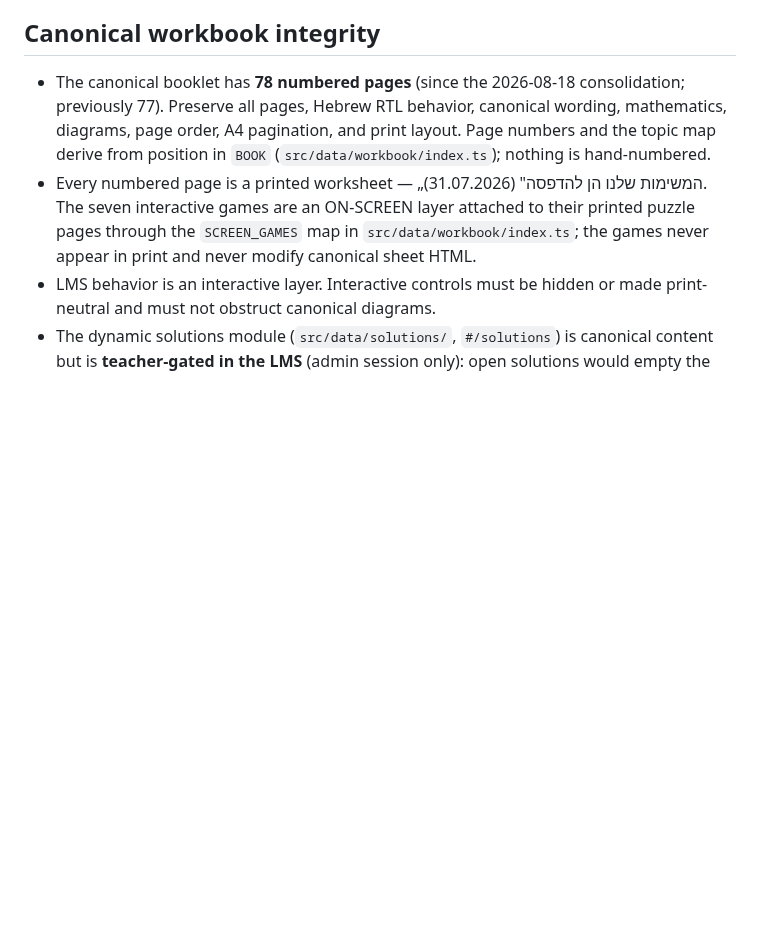
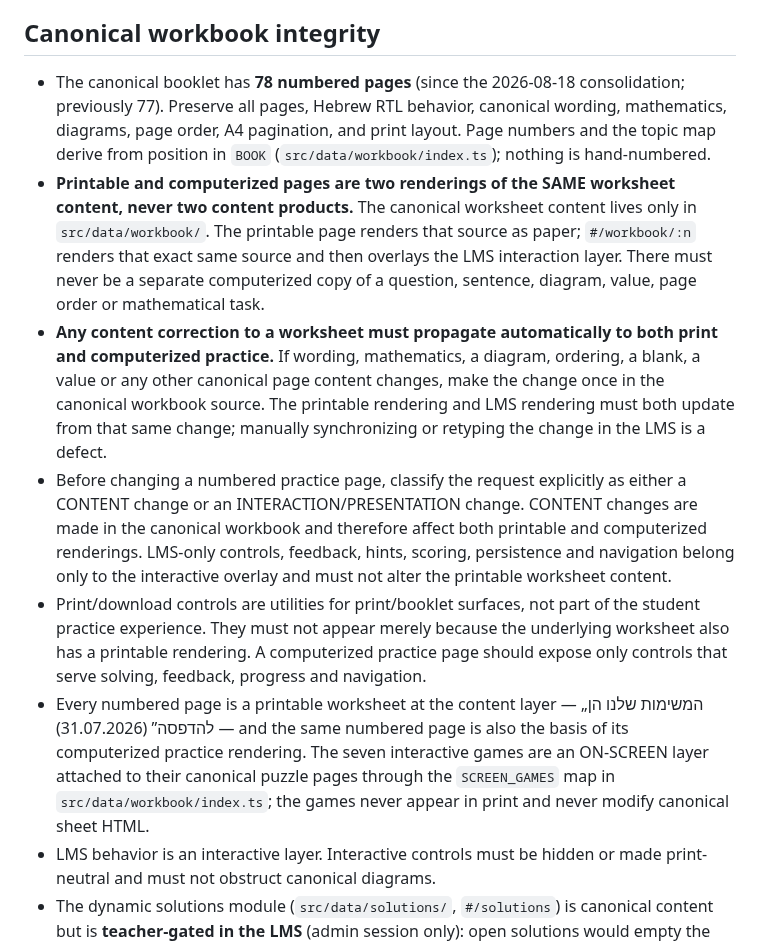
Before and after one commit to yanivmizrachiy/coordinate-lms, a Markdown page: RULES.md, the part around the change. Rendered like a GitHub page; blank space fills up the shorter version.

Commit message:
Clarify one canonical worksheet content source for print and LMS

```diff
--- a/RULES.md
+++ b/RULES.md
@@ -65,11 +65,35 @@ this file, the current instruction wins and this file must be reconciled.
   canonical wording, mathematics, diagrams, page order, A4 pagination, and
   print layout. Page numbers and the topic map derive from position in `BOOK`
   (`src/data/workbook/index.ts`); nothing is hand-numbered.
-- Every numbered page is a printed worksheet — „המשימות שלנו הן להדפסה"
-  (31.07.2026). The seven interactive games are an ON-SCREEN layer attached to
-  their printed puzzle pages through the `SCREEN_GAMES` map in
-  `src/data/workbook/index.ts`; the games never appear in print and never
-  modify canonical sheet HTML.
+- **Printable and computerized pages are two renderings of the SAME worksheet
+  content, never two content products.** The canonical worksheet content lives
+  only in `src/data/workbook/`. The printable page renders that source as paper;
+  `#/workbook/:n` renders that exact same source and then overlays the LMS
+  interaction layer. There must never be a separate computerized copy of a
+  question, sentence, diagram, value, page order or mathematical task.
+- **Any content correction to a worksheet must propagate automatically to both
+  print and computerized practice.** If wording, mathematics, a diagram,
+  ordering, a blank, a value or any other canonical page content changes, make
+  the change once in the canonical workbook source. The printable rendering and
+  LMS rendering must both update from that same change; manually synchronizing
+  or retyping the change in the LMS is a defect.
+- Before changing a numbered practice page, classify the request explicitly as
+  either a CONTENT change or an INTERACTION/PRESENTATION change. CONTENT changes
+  are made in the canonical workbook and therefore affect both printable and
+  computerized renderings. LMS-only controls, feedback, hints, scoring,
+  persistence and navigation belong only to the interactive overlay and must
+  not alter the printable worksheet content.
+- Print/download controls are utilities for print/booklet surfaces, not part of
+  the student practice experience. They must not appear merely because the
+  underlying worksheet also has a printable rendering. A computerized practice
+  page should expose only controls that serve solving, feedback, progress and
+  navigation.
+- Every numbered page is a printable worksheet at the content layer — „המשימות
+  שלנו הן להדפסה” (31.07.2026) — and the same numbered page is also the basis of
+  its computerized practice rendering. The seven interactive games are an
+  ON-SCREEN layer attached to their canonical puzzle pages through the
+  `SCREEN_GAMES` map in `src/data/workbook/index.ts`; the games never appear in
+  print and never modify canonical sheet HTML.
 - LMS behavior is an interactive layer. Interactive controls must be hidden or
   made print-neutral and must not obstruct canonical diagrams.
 - The dynamic solutions module (`src/data/solutions/`, `#/solutions`) is
```
